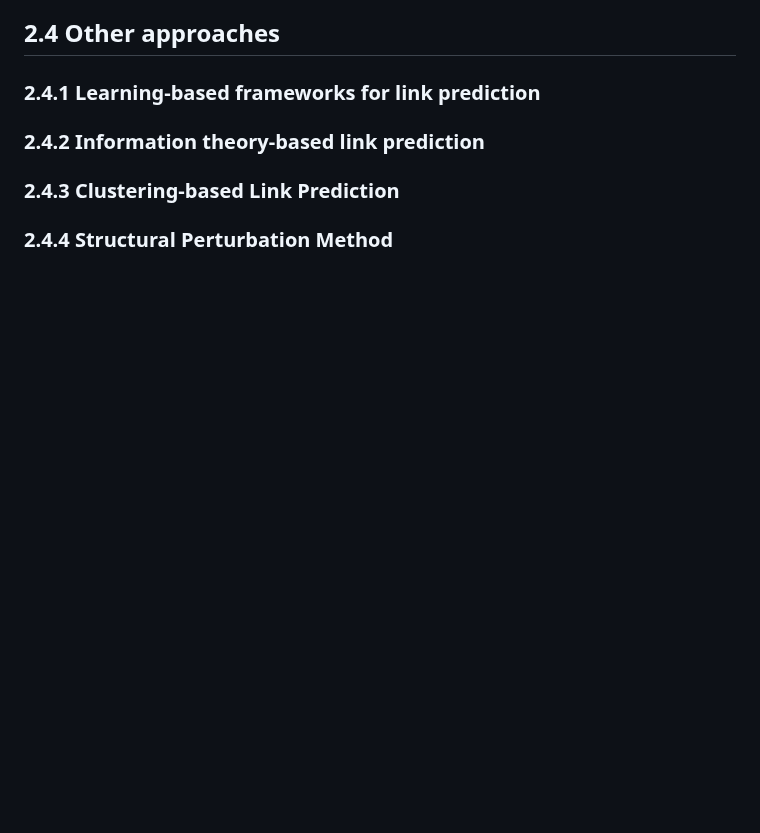
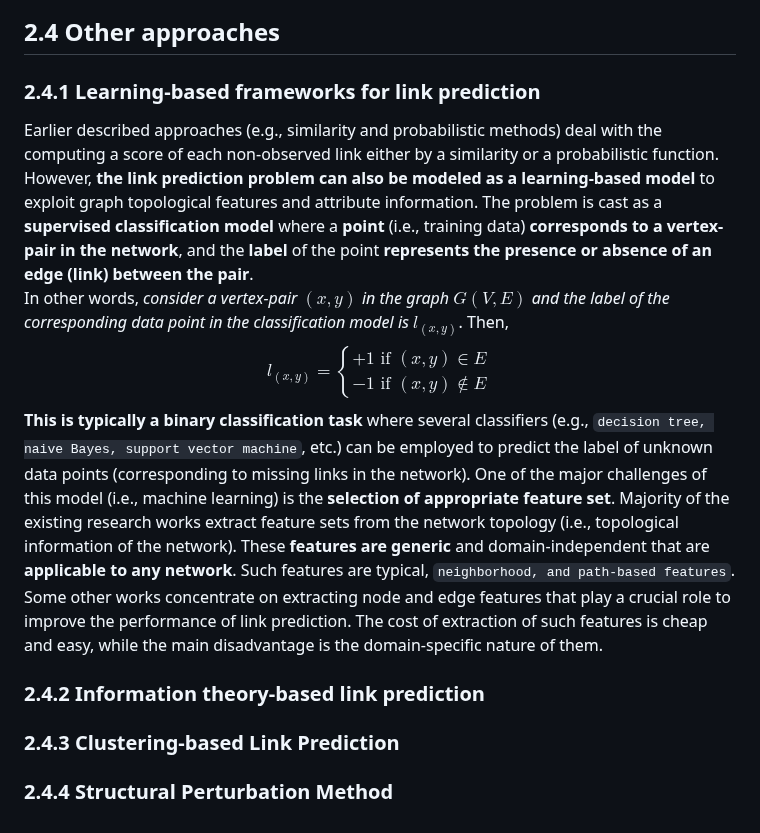
Before and after one commit to CristianCosci/ComplexNetworkAnalysis, a Markdown page: LinkPrediction.md, the part around the change. GitHub-like rendering; blank space fills up the shorter version.

Commit message:
add Learning-based frameworks for link prediction

```diff
--- a/LinkPrediction.md
+++ b/LinkPrediction.md
@@ -250,6 +250,12 @@ After solving the above optimization problem, the similarity between a non-exist
 
 ## 2.4 **Other approaches**
 ### 2.4.1 **Learning-based frameworks for link prediction**
+Earlier described approaches (e.g., similarity and probabilistic methods) deal with the computing a score of each non-observed link either by a similarity or a probabilistic function. However, **the link prediction problem can also be modeled as a learning-based model** to exploit graph topological features and attribute information. The problem is cast as a **supervised classification model** where a **point** (i.e., training data) **corresponds to a vertex-pair in the network**, and the **label** of the point **represents the presence or absence of an edge (link) between the pair**. <br>
+In other words, _consider a vertex-pair $(x, y)$ in the graph $G(V, E)$ and the label of the corresponding data point in the classification model is $l_{(x,y)}$_. Then,
+$$l_{(x, y)}= \begin{cases} +1 \text{ if } (x, y) \in E \\ -1 \text{ if } (x, y) \notin E  \end{cases}$$
+**This is typically a binary classification task** where several classifiers (e.g., `decision tree, naive Bayes, support vector machine`, etc.) can be employed to predict the label of unknown data points (corresponding to missing links in the network). One of the major challenges of this model (i.e., machine learning) is the **selection of appropriate feature set**. Majority of the existing research works extract feature sets from the network topology (i.e., topological information of the network). These **features are generic** and domain-independent that are **applicable to any network**. Such features are typical, `neighborhood, and path-based features`.  <br>
+Some other works concentrate on extracting node and edge features that play a crucial role to improve the performance of link prediction. The cost of extraction of such features is cheap and easy, while the main disadvantage is the domain-specific nature of them.
+
 ### 2.4.2 **Information theory-based link prediction**
 ### 2.4.3 **Clustering-based Link Prediction**
 ### 2.4.4 **Structural Perturbation Method**
```
